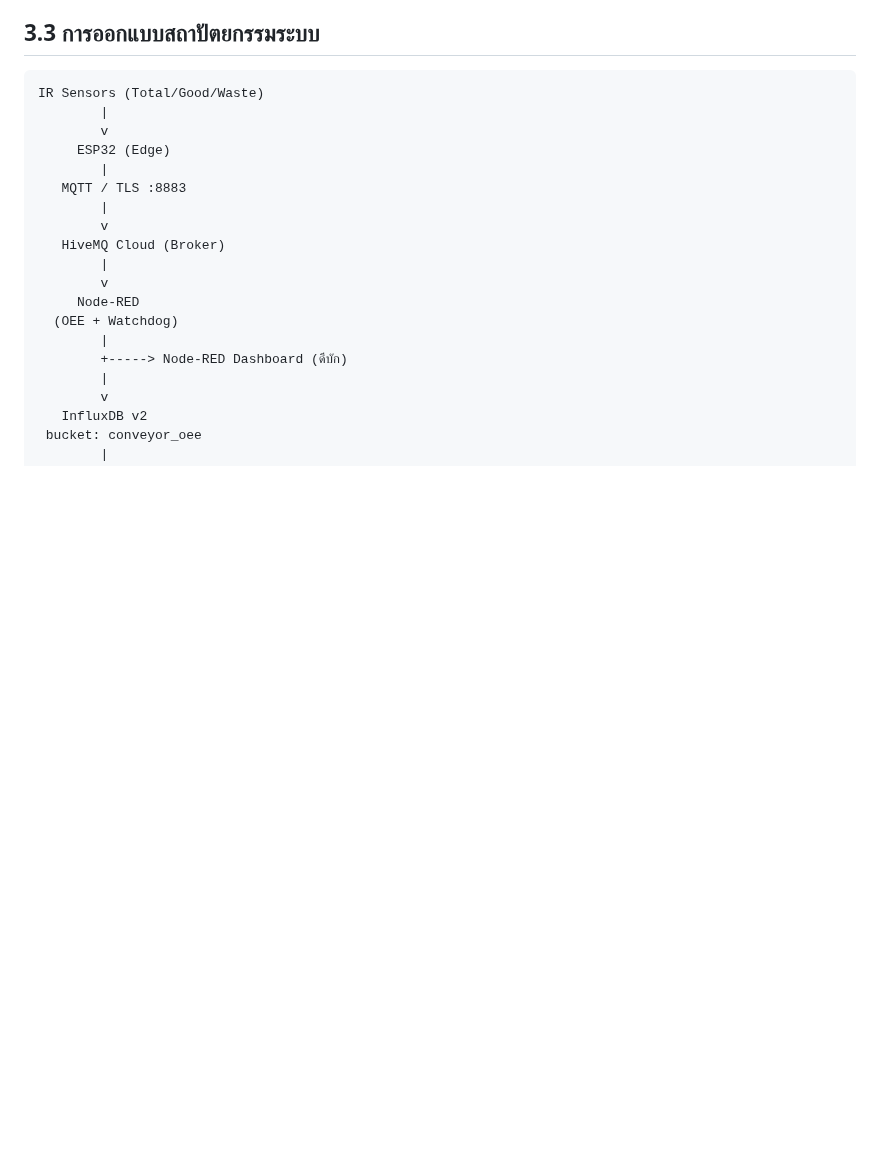
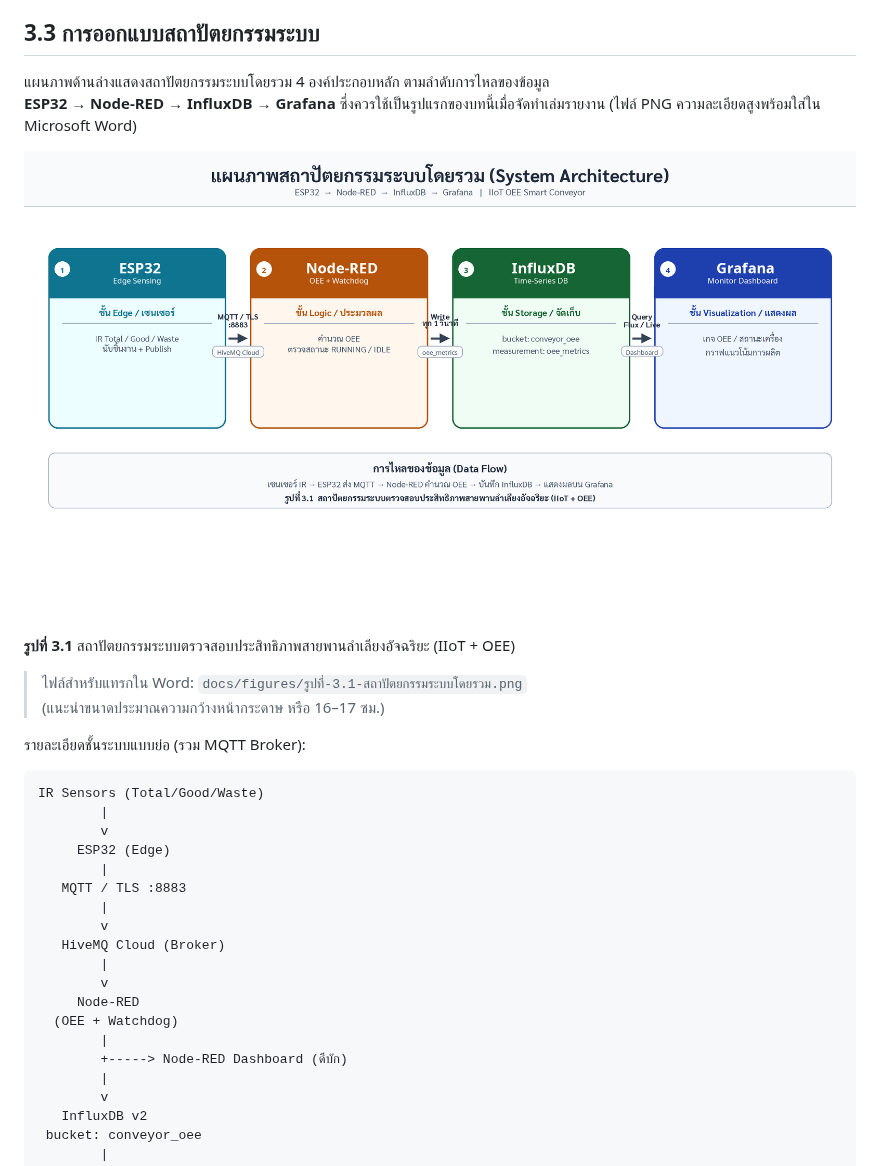
Before and after one commit to akhira022/IIoT_OEE_Monitoring_Dashboard, a Markdown page: docs/บทที่-03-วิธีการดำเนินงาน.md, the part around the change. Drawn GitHub-style; pictures changed too: docs/figures/รูปที่-3.1-สถาปัตยกรรมระบบโดยรวม.png (added); blank space fills up the shorter version.

````diff
--- a/docs/บทที่-03-วิธีการดำเนินงาน.md
+++ b/docs/บทที่-03-วิธีการดำเนินงาน.md
@@ -16,6 +16,18 @@
 8. จัดทำเอกสารรายงานและคู่มือใช้งาน
 
 ## 3.3 การออกแบบสถาปัตยกรรมระบบ
+
+แผนภาพด้านล่างแสดงสถาปัตยกรรมระบบโดยรวม 4 องค์ประกอบหลัก ตามลำดับการไหลของข้อมูล
+**ESP32 → Node-RED → InfluxDB → Grafana** ซึ่งควรใช้เป็นรูปแรกของบทนี้เมื่อจัดทำเล่มรายงาน (ไฟล์ PNG ความละเอียดสูงพร้อมใส่ใน Microsoft Word)
+
+![รูปที่ 3.1 สถาปัตยกรรมระบบโดยรวม](./figures/รูปที่-3.1-สถาปัตยกรรมระบบโดยรวม.png)
+
+**รูปที่ 3.1** สถาปัตยกรรมระบบตรวจสอบประสิทธิภาพสายพานลำเลียงอัจฉริยะ (IIoT + OEE)
+
+> ไฟล์สำหรับแทรกใน Word: `docs/figures/รูปที่-3.1-สถาปัตยกรรมระบบโดยรวม.png`
+> (แนะนำขนาดประมาณความกว้างหน้ากระดาษ หรือ 16–17 ซม.)
+
+รายละเอียดชั้นระบบแบบย่อ (รวม MQTT Broker):
 
 ```text
 IR Sensors (Total/Good/Waste)
````
Also changed, not shown: docs/README.md (+5 -2 lines), docs/เอกสารโปรเจค-ปวส.md (+10 -0 lines), 4 other files.
